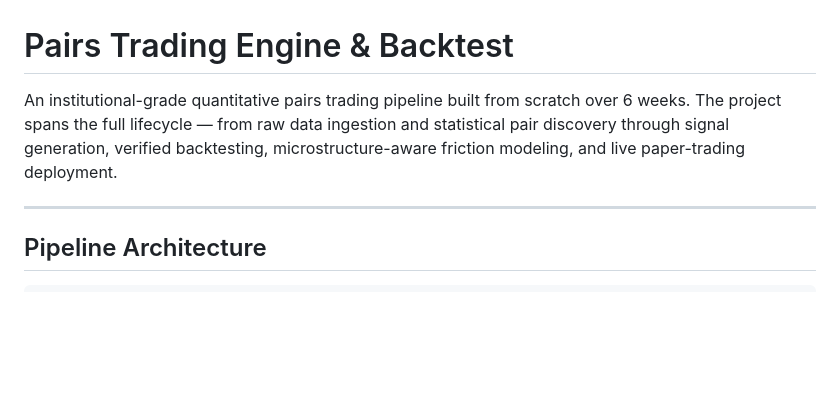
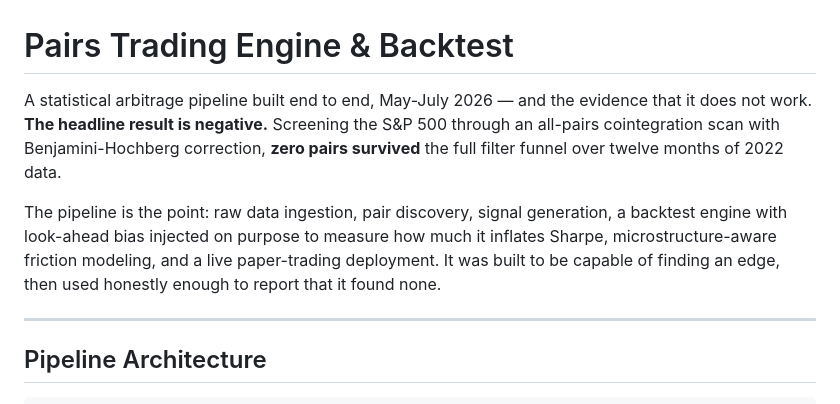
Before and after one commit to Duyanh090205/Pairs-Trading-Engine-Backtest, a Markdown page: README.md, the part around the change. Drawn GitHub-style; blank space fills up the shorter version.

Commit message:
docs: lead with the negative result
The old opening sold a pipeline; the project's conclusion is that the pipeline
found nothing. Drops 'institutional-grade' and the duration claim.

```diff
--- a/README.md
+++ b/README.md
@@ -1,6 +1,14 @@
 # Pairs Trading Engine & Backtest
 
-An institutional-grade quantitative pairs trading pipeline built from scratch over 6 weeks. The project spans the full lifecycle — from raw data ingestion and statistical pair discovery through signal generation, verified backtesting, microstructure-aware friction modeling, and live paper-trading deployment.
+A statistical arbitrage pipeline built end to end, May-July 2026 — and the evidence that it
+does not work. **The headline result is negative.** Screening the S&P 500 through an
+all-pairs cointegration scan with Benjamini-Hochberg correction, **zero pairs survived** the
+full filter funnel over twelve months of 2022 data.
+
+The pipeline is the point: raw data ingestion, pair discovery, signal generation, a backtest
+engine with look-ahead bias injected on purpose to measure how much it inflates Sharpe,
+microstructure-aware friction modeling, and a live paper-trading deployment. It was built to
+be capable of finding an edge, then used honestly enough to report that it found none.
 
 ---
 
```
Also changed, not shown: 2 other files.
